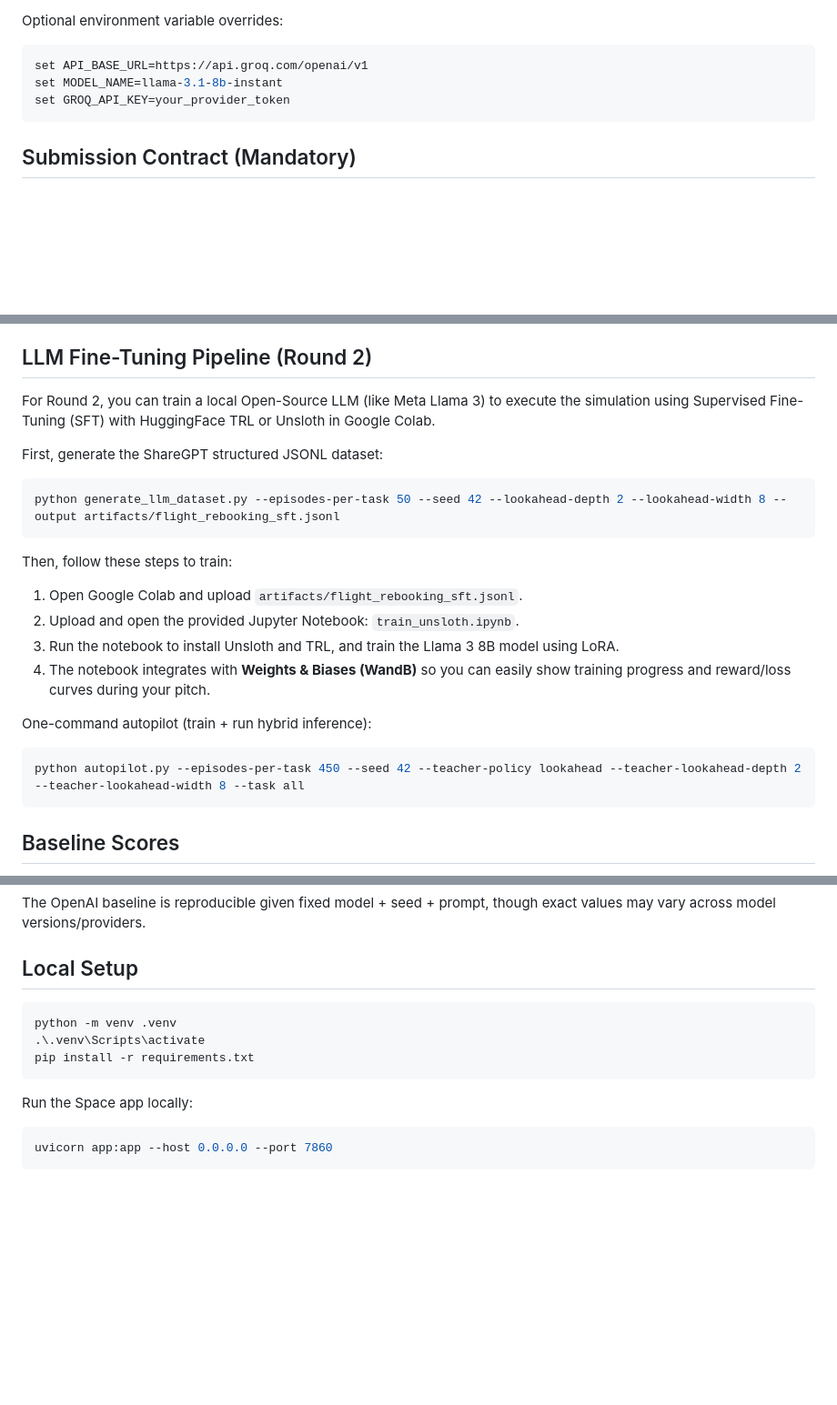
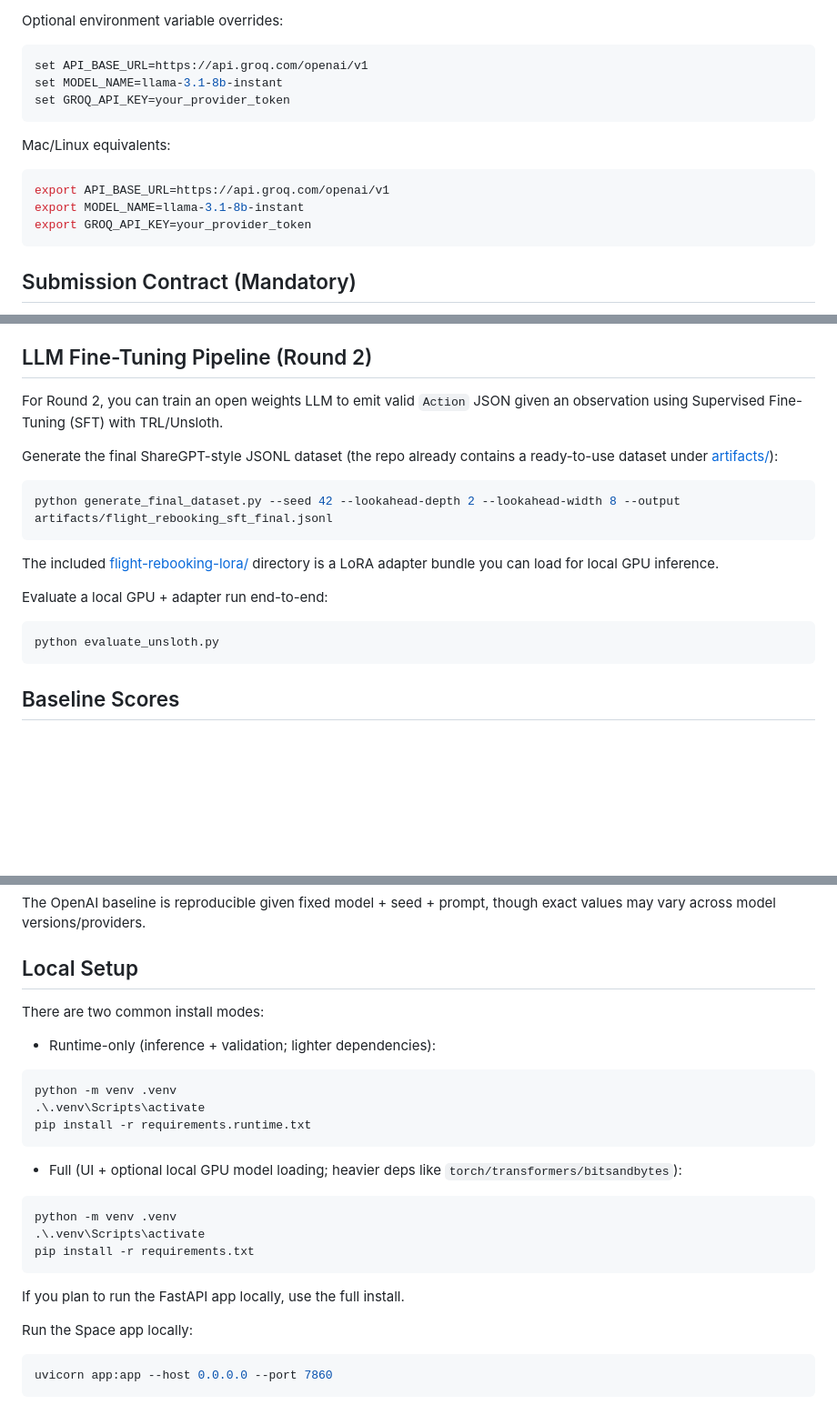
Before and after one commit to Dhnkhr/FlightRebooking, a Markdown page: README.md, 3 parts joined by grey strips. Shown at 91% size. Rendered like a GitHub page; blank space fills up the shorter version.

````diff
--- a/README.md
+++ b/README.md
@@ -125,6 +132,14 @@ set MODEL_NAME=llama-3.1-8b-instant
 set GROQ_API_KEY=your_provider_token
 ```
 
+Mac/Linux equivalents:
+
+```bash
+export API_BASE_URL=https://api.groq.com/openai/v1
+export MODEL_NAME=llama-3.1-8b-instant
+export GROQ_API_KEY=your_provider_token
+```
+
 ## Submission Contract (Mandatory)
 
 Before submitting, define these environment variables in your runtime configuration:
@@ -206,24 +221,20 @@ For `trained_ml` and `openai_trained` inference modes, `inference.py` now fails
 
 ## LLM Fine-Tuning Pipeline (Round 2)
 
-For Round 2, you can train a local Open-Source LLM (like Meta Llama 3) to execute the simulation using Supervised Fine-Tuning (SFT) with HuggingFace TRL or Unsloth in Google Colab.
+For Round 2, you can train an open weights LLM to emit valid `Action` JSON given an observation using Supervised Fine-Tuning (SFT) with TRL/Unsloth.
 
-First, generate the ShareGPT structured JSONL dataset:
+Generate the final ShareGPT-style JSONL dataset (the repo already contains a ready-to-use dataset under [artifacts/](artifacts/)):
 
 ```bash
-python generate_llm_dataset.py --episodes-per-task 50 --seed 42 --lookahead-depth 2 --lookahead-width 8 --output artifacts/flight_rebooking_sft.jsonl
+python generate_final_dataset.py --seed 42 --lookahead-depth 2 --lookahead-width 8 --output artifacts/flight_rebooking_sft_final.jsonl
 ```
 
-Then, follow these steps to train:
-1. Open Google Colab and upload `artifacts/flight_rebooking_sft.jsonl`.
-2. Upload and open the provided Jupyter Notebook: `train_unsloth.ipynb`.
-3. Run the notebook to install Unsloth and TRL, and train the Llama 3 8B model using LoRA.
-4. The notebook integrates with **Weights & Biases (WandB)** so you can easily show training progress and reward/loss curves during your pitch.
+The included [flight-rebooking-lora/](flight-rebooking-lora/) directory is a LoRA adapter bundle you can load for local GPU inference.
 
-One-command autopilot (train + run hybrid inference):
+Evaluate a local GPU + adapter run end-to-end:
 
 ```bash
-python autopilot.py --episodes-per-task 450 --seed 42 --teacher-policy lookahead --teacher-lookahead-depth 2 --teacher-lookahead-width 8 --task all
+python evaluate_unsloth.py
 ```
 
 ## Baseline Scores
@@ -239,11 +250,25 @@ The OpenAI baseline is reproducible given fixed model + seed + prompt, though ex
 
 ## Local Setup
 
+There are two common install modes:
+
+- Runtime-only (inference + validation; lighter dependencies):
+
+```bash
+python -m venv .venv
+.\.venv\Scripts\activate
+pip install -r requirements.runtime.txt
+```
+
+- Full (UI + optional local GPU model loading; heavier deps like `torch/transformers/bitsandbytes`):
+
 ```bash
 python -m venv .venv
 .\.venv\Scripts\activate
 pip install -r requirements.txt
 ```
+
+If you plan to run the FastAPI app locally, use the full install.
 
 Run the Space app locally:
 
````
Also changed, not shown: other parts of README.md (+8 -1 lines).
